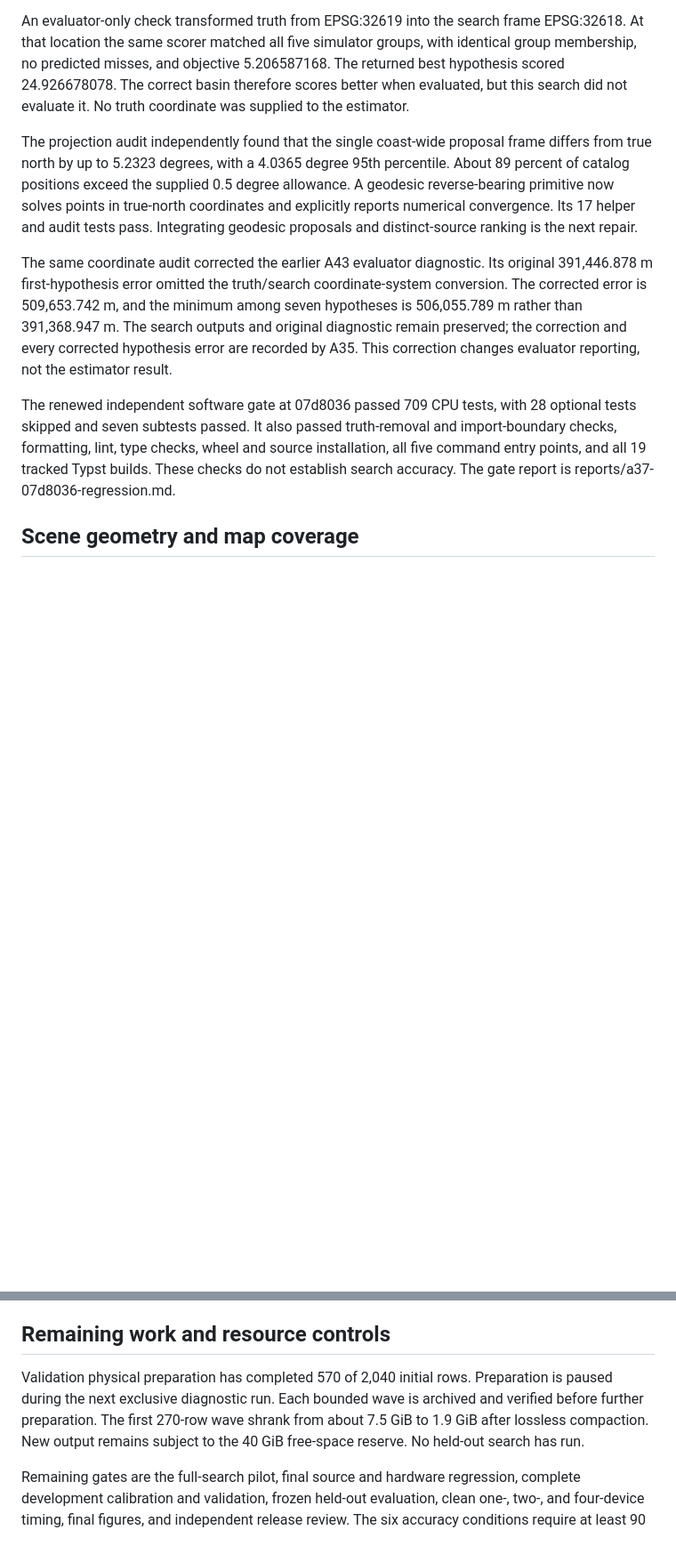
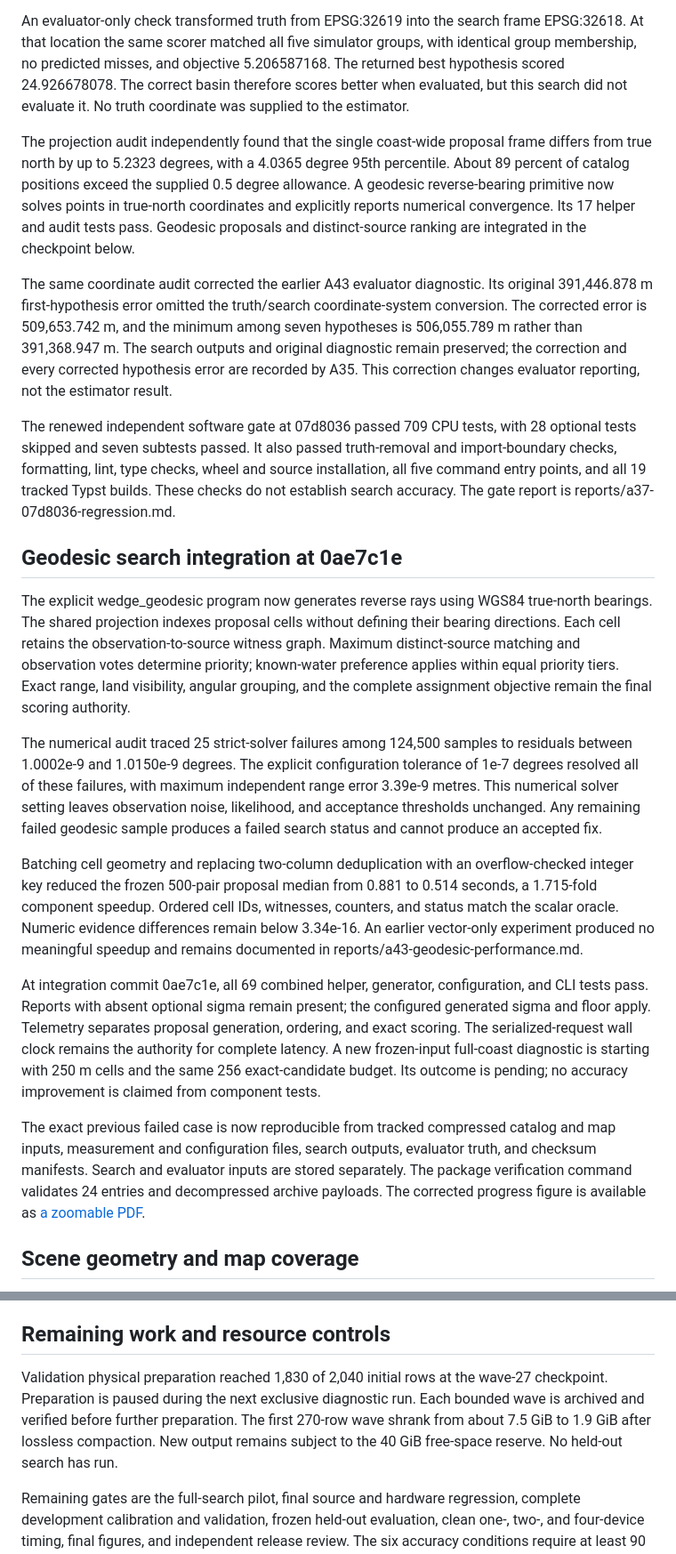
Before and after one commit to j-vaught/bearing-only-maritime-localization, a Markdown page: docs/accuracy-progress-2026-10-26.md, 2 parts joined by grey strips. Shown at 89% size. GitHub-like rendering; blank space fills up the shorter version.

Commit message:
Record geodesic search repair and frozen diagnostic handoff
Document the true-north proposal correction, independent solver tolerance audit, complete source-witness priority, and separate stage telemetry. Record 69 passing combined tests and the measured 0.881-to-0.514-second proposal component comparison with exact categorical parity. Preserve the failed full-coast results and corrected CRS error; no new localization accuracy claim is made before the frozen rerun completes.

Update validation preparation to the verified wave-27 checkpoint, link the corrected zoomable figure, and record bounded seed and exact-scoring follow-on ownership. Frozen splits, support counts, likelihood, and acceptance thresholds remain unchanged.

```diff
--- a/docs/accuracy-progress-2026-10-26.md
+++ b/docs/accuracy-progress-2026-10-26.md
@@ -46,11 +46,23 @@ The 250 m complete-voting diagnostic at 07d8036 finished in 227.05 seconds exter
 
 An evaluator-only check transformed truth from EPSG:32619 into the search frame EPSG:32618. At that location the same scorer matched all five simulator groups, with identical group membership, no predicted misses, and objective 5.206587168. The returned best hypothesis scored 24.926678078. The correct basin therefore scores better when evaluated, but this search did not evaluate it. No truth coordinate was supplied to the estimator.
 
-The projection audit independently found that the single coast-wide proposal frame differs from true north by up to 5.2323 degrees, with a 4.0365 degree 95th percentile. About 89 percent of catalog positions exceed the supplied 0.5 degree allowance. A geodesic reverse-bearing primitive now solves points in true-north coordinates and explicitly reports numerical convergence. Its 17 helper and audit tests pass. Integrating geodesic proposals and distinct-source ranking is the next repair.
+The projection audit independently found that the single coast-wide proposal frame differs from true north by up to 5.2323 degrees, with a 4.0365 degree 95th percentile. About 89 percent of catalog positions exceed the supplied 0.5 degree allowance. A geodesic reverse-bearing primitive now solves points in true-north coordinates and explicitly reports numerical convergence. Its 17 helper and audit tests pass. Geodesic proposals and distinct-source ranking are integrated in the checkpoint below.
 
 The same coordinate audit corrected the earlier A43 evaluator diagnostic. Its original 391,446.878 m first-hypothesis error omitted the truth/search coordinate-system conversion. The corrected error is 509,653.742 m, and the minimum among seven hypotheses is 506,055.789 m rather than 391,368.947 m. The search outputs and original diagnostic remain preserved; the correction and every corrected hypothesis error are recorded by A35. This correction changes evaluator reporting, not the estimator result.
 
 The renewed independent software gate at 07d8036 passed 709 CPU tests, with 28 optional tests skipped and seven subtests passed. It also passed truth-removal and import-boundary checks, formatting, lint, type checks, wheel and source installation, all five command entry points, and all 19 tracked Typst builds. These checks do not establish search accuracy. The gate report is reports/a37-07d8036-regression.md.
+
+## Geodesic search integration at 0ae7c1e
+
+The explicit wedge_geodesic program now generates reverse rays using WGS84 true-north bearings. The shared projection indexes proposal cells without defining their bearing directions. Each cell retains the observation-to-source witness graph. Maximum distinct-source matching and observation votes determine priority; known-water preference applies within equal priority tiers. Exact range, land visibility, angular grouping, and the complete assignment objective remain the final scoring authority.
+
+The numerical audit traced 25 strict-solver failures among 124,500 samples to residuals between 1.0002e-9 and 1.0150e-9 degrees. The explicit configuration tolerance of 1e-7 degrees resolved all of these failures, with maximum independent range error 3.39e-9 metres. This numerical solver setting leaves observation noise, likelihood, and acceptance thresholds unchanged. Any remaining failed geodesic sample produces a failed search status and cannot produce an accepted fix.
+
+Batching cell geometry and replacing two-column deduplication with an overflow-checked integer key reduced the frozen 500-pair proposal median from 0.881 to 0.514 seconds, a 1.715-fold component speedup. Ordered cell IDs, witnesses, counters, and status match the scalar oracle. Numeric evidence differences remain below 3.34e-16. An earlier vector-only experiment produced no meaningful speedup and remains documented in reports/a43-geodesic-performance.md.
+
+At integration commit 0ae7c1e, all 69 combined helper, generator, configuration, and CLI tests pass. Reports with absent optional sigma remain present; the configured generated sigma and floor apply. Telemetry separates proposal generation, ordering, and exact scoring. The serialized-request wall clock remains the authority for complete latency. A new frozen-input full-coast diagnostic is starting with 250 m cells and the same 256 exact-candidate budget. Its outcome is pending; no accuracy improvement is claimed from component tests.
+
+The exact previous failed case is now reproducible from tracked compressed catalog and map inputs, measurement and configuration files, search outputs, evaluator truth, and checksum manifests. Search and evaluator inputs are stored separately. The package verification command validates 24 entries and decompressed archive payloads. The corrected progress figure is available as [a zoomable PDF](figures/search-repair-checkpoint-2026-10-26.pdf).
 
 ## Scene geometry and map coverage
 
@@ -60,7 +72,7 @@ The versioned map package preserves the exact approved geometry. Known coverage
 
 ## Remaining work and resource controls
 
-Validation physical preparation has completed 570 of 2,040 initial rows. Preparation is paused during the next exclusive diagnostic run. Each bounded wave is archived and verified before further preparation. The first 270-row wave shrank from about 7.5 GiB to 1.9 GiB after lossless compaction. New output remains subject to the 40 GiB free-space reserve. No held-out search has run.
+Validation physical preparation reached 1,830 of 2,040 initial rows at the wave-27 checkpoint. Preparation is paused during the next exclusive diagnostic run. Each bounded wave is archived and verified before further preparation. The first 270-row wave shrank from about 7.5 GiB to 1.9 GiB after lossless compaction. New output remains subject to the 40 GiB free-space reserve. No held-out search has run.
 
 Remaining gates are the full-search pilot, final source and hardware regression, complete development calibration and validation, frozen held-out evaluation, clean one-, two-, and four-device timing, final figures, and independent release review. The six accuracy conditions require at least 90 percent accepted-fix availability and 95 percent conditional accuracy within 100 metres. The 100 ms latency target is separate. A failed target will be reported with its evidence.
 
```
Also changed, not shown: docs/accuracy-implementation-ledger.md (+6 -0 lines).
